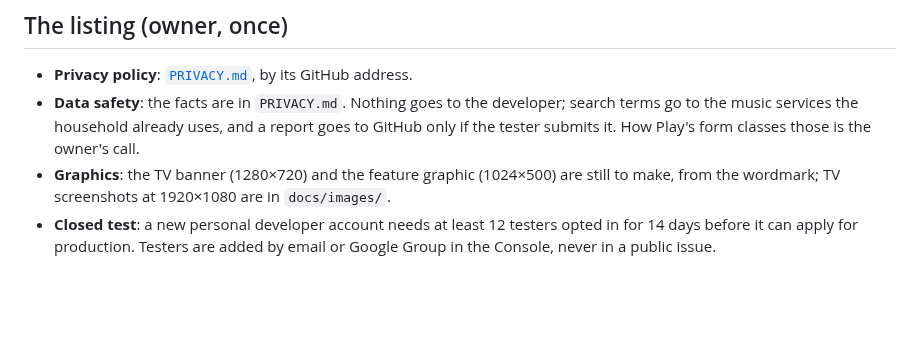
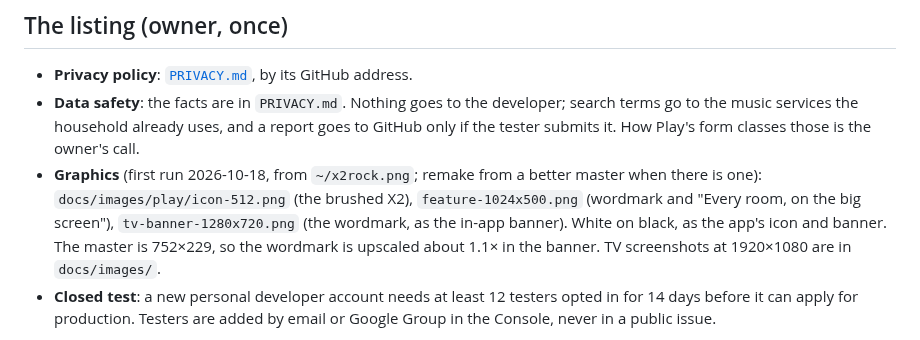
Before and after one commit to rahga/x2rocktv, a Markdown page: docs/play-release.md, the part around the change. Rendered like a GitHub page; blank space fills up the shorter version.

Commit message:
Play listing graphics, first run: icon, feature graphic, TV banner
From the wordmark master, white on black like the app's own icon and
banner: the brushed X2 as the 512 icon, the wordmark with "Every room, on
the big screen" as the 1024x500 feature graphic, and the wordmark alone
as the 1280x720 TV banner. No third-party names in the artwork.

```diff
--- a/docs/play-release.md
+++ b/docs/play-release.md
@@ -72,8 +72,11 @@ uninstall before moving to the release key, which clears its settings.
 - **Data safety**: the facts are in `PRIVACY.md`. Nothing goes to the developer; search terms go to
   the music services the household already uses, and a report goes to GitHub only if the tester
   submits it. How Play's form classes those is the owner's call.
-- **Graphics**: the TV banner (1280×720) and the feature graphic (1024×500) are still to make, from
-  the wordmark; TV screenshots at 1920×1080 are in `docs/images/`.
+- **Graphics** (first run 2026-10-18, from `~/x2rock.png`; remake from a better master when there is
+  one): `docs/images/play/icon-512.png` (the brushed X2), `feature-1024x500.png` (wordmark and "Every
+  room, on the big screen"), `tv-banner-1280x720.png` (the wordmark, as the in-app banner). White on
+  black, as the app's icon and banner. The master is 752×229, so the wordmark is upscaled about 1.1×
+  in the banner. TV screenshots at 1920×1080 are in `docs/images/`.
 - **Closed test**: a new personal developer account needs at least 12 testers opted in for 14 days
   before it can apply for production. Testers are added by email or Google Group in the Console,
   never in a public issue.
```
Also changed, not shown: docs/images/play/feature-1024x500.png (added), docs/images/play/icon-512.png (added), docs/images/play/tv-banner-1280x720.png (added).
